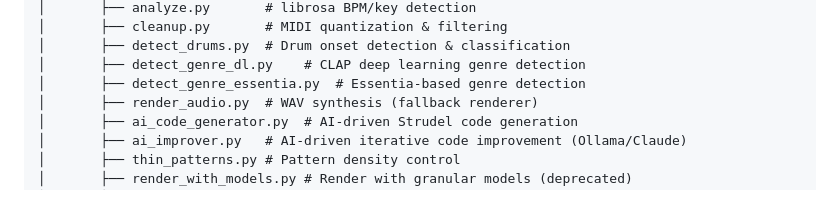
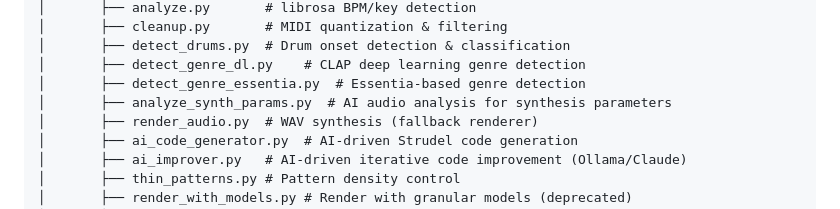
Before and after one commit to dygy/MIDI-grep, a Markdown page: README.md, the part around the change. Rendered like a GitHub page.

```diff
--- a/README.md
+++ b/README.md
@@ -149,6 +149,7 @@ midi-grep/
 │       ├── detect_drums.py  # Drum onset detection & classification
 │       ├── detect_genre_dl.py    # CLAP deep learning genre detection
 │       ├── detect_genre_essentia.py  # Essentia-based genre detection
+│       ├── analyze_synth_params.py  # AI audio analysis for synthesis parameters
 │       ├── render_audio.py  # WAV synthesis (fallback renderer)
 │       ├── ai_code_generator.py  # AI-driven Strudel code generation
 │       ├── ai_improver.py   # AI-driven iterative code improvement (Ollama/Claude)
```
Also changed, not shown: CLAUDE.md (+20 -12 lines).
